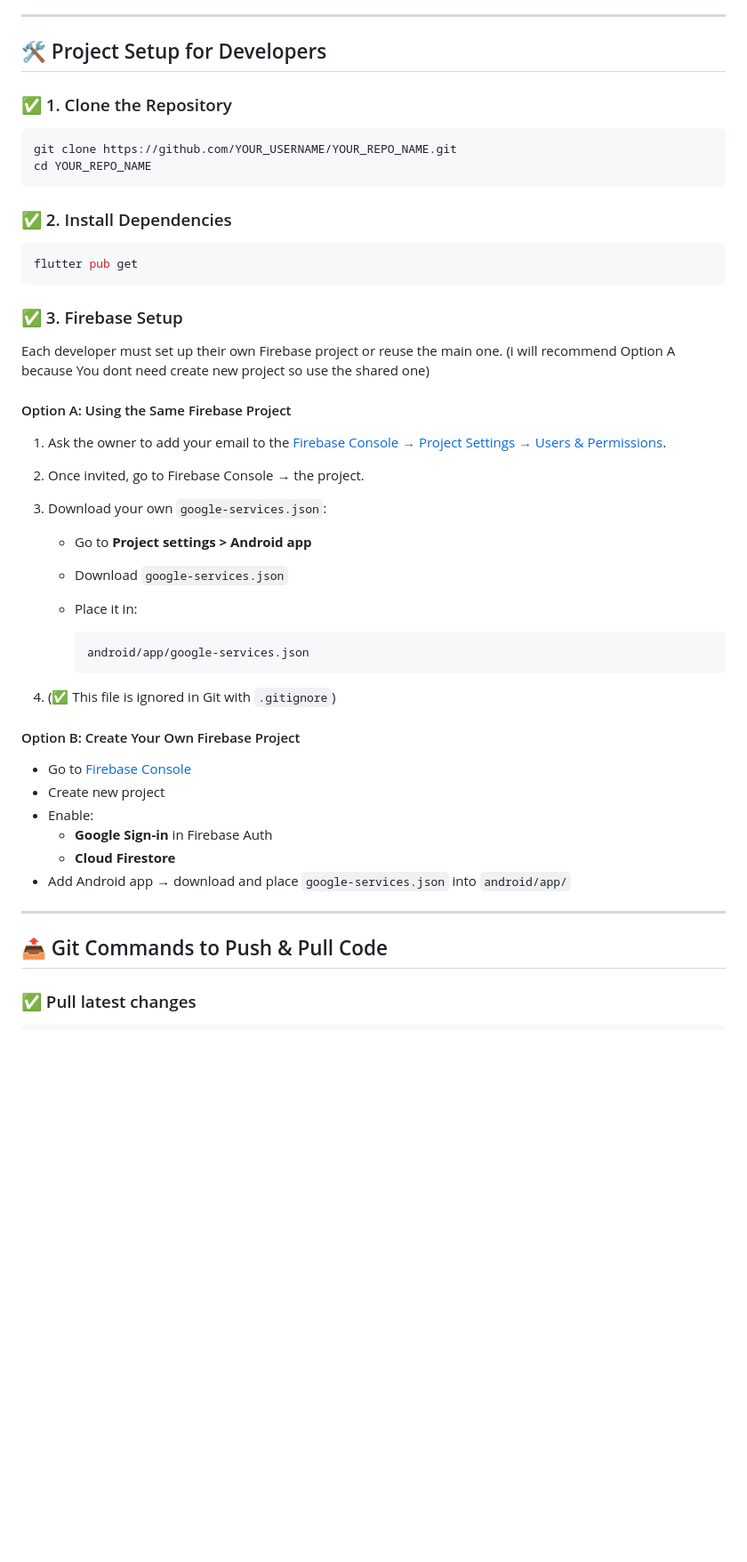
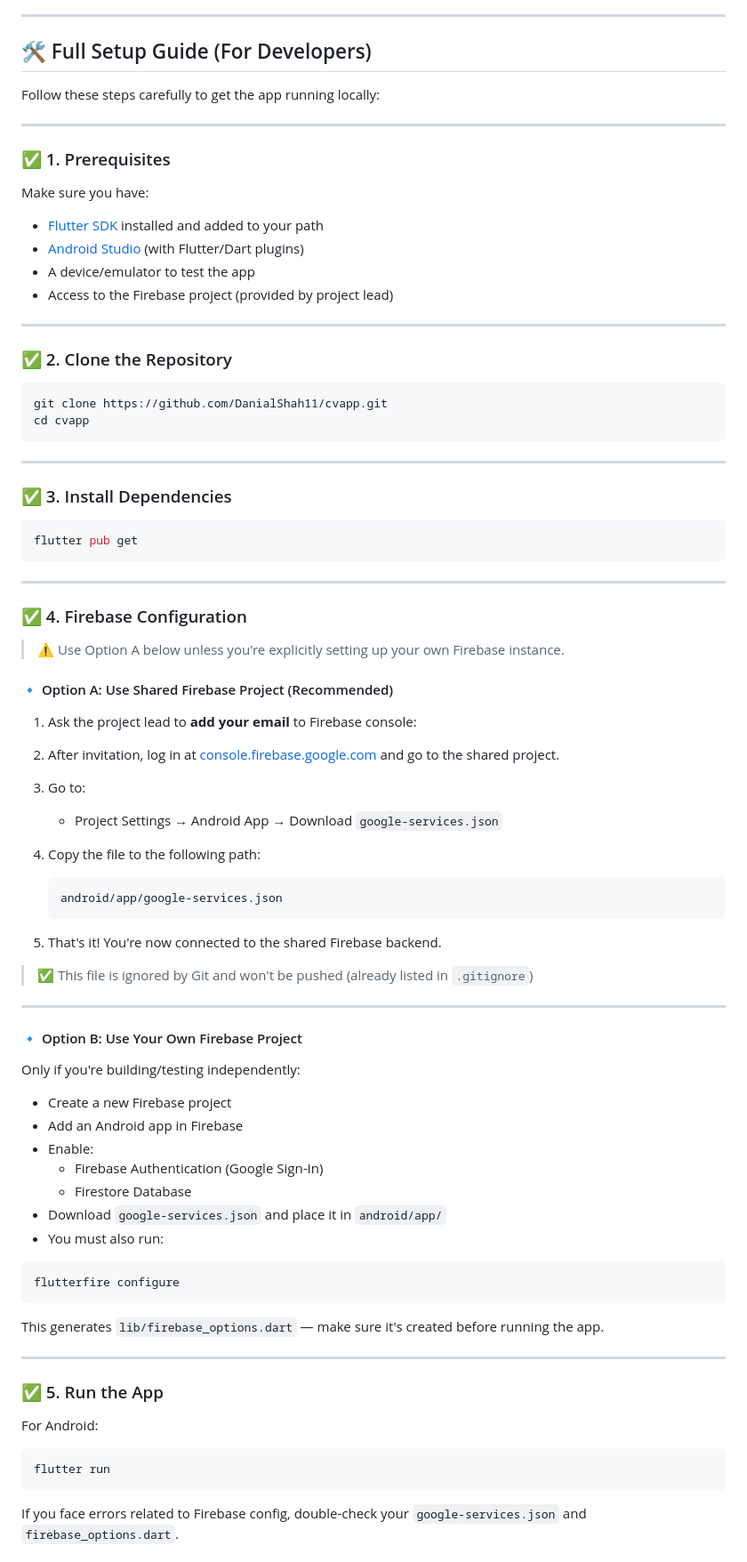
Before and after one commit to gowithflow110/My-CV-App, a Markdown page: README.md, the part around the change printed below. Shown: that part at 89% size. Drawn GitHub-style; blank space fills up the shorter version.

````diff
--- a/README.md
+++ b/README.md
@@ -16,51 +16,89 @@ This app allows users to **generate professional CVs using voice input**. With A
 
 ---
 
-## 🛠️ Project Setup for Developers
+## 🛠️ Full Setup Guide (For Developers)
 
-### ✅ 1. Clone the Repository
+Follow these steps carefully to get the app running locally:
+
+---
+
+### ✅ 1. Prerequisites
+
+Make sure you have:
+
+- [Flutter SDK](https://docs.flutter.dev/get-started/install) installed and added to your path
+- [Android Studio](https://developer.android.com/studio) (with Flutter/Dart plugins)
+- A device/emulator to test the app
+- Access to the Firebase project (provided by project lead)
+
+---
+
+### ✅ 2. Clone the Repository
 
 ```bash
-git clone https://github.com/YOUR_USERNAME/YOUR_REPO_NAME.git
-cd YOUR_REPO_NAME
+git clone https://github.com/DanialShah11/cvapp.git
+cd cvapp
 ```
 
-### ✅ 2. Install Dependencies
+---
+
+### ✅ 3. Install Dependencies
 
 ```bash
 flutter pub get
 ```
 
-### ✅ 3. Firebase Setup
+---
 
-Each developer must set up their own Firebase project or reuse the main one. (i will recommend Option A because You dont need create new project so use the shared one)
+### ✅ 4. Firebase Configuration
 
-#### Option A: Using the Same Firebase Project
+> ⚠️ Use Option A below unless you're explicitly setting up your own Firebase instance.
 
-1. Ask the owner to add your email to the [Firebase Console → Project Settings → Users & Permissions](https://console.firebase.google.com/).
-2. Once invited, go to Firebase Console → the project.
-3. Download your own `google-services.json`:
-   - Go to **Project settings > Android app**
-   - Download `google-services.json`
-   - Place it in:
+#### 🔹 Option A: Use Shared Firebase Project (Recommended)
 
-     ```
-     android/app/google-services.json
-     ```
+1. Ask the project lead to **add your email** to Firebase console:
+2. After invitation, log in at [console.firebase.google.com](https://console.firebase.google.com) and go to the shared project.
+3. Go to:
+   - Project Settings → Android App → Download `google-services.json`
+4. Copy the file to the following path:
 
-4. (✅ This file is ignored in Git with `.gitignore`)
+   ```
+   android/app/google-services.json
+   ```
 
-#### Option B: Create Your Own Firebase Project
+5. That's it! You're now connected to the shared Firebase backend.
 
-- Go to [Firebase Console](https://console.firebase.google.com/)
-- Create new project
-- Enable:
-  - **Google Sign-in** in Firebase Auth
-  - **Cloud Firestore**
-- Add Android app → download and place `google-services.json` into `android/app/`
+> ✅ This file is ignored by Git and won't be pushed (already listed in `.gitignore`)
 
 ---
 
-## 📤 Git Commands to Push & Pull Code
+#### 🔹 Option B: Use Your Own Firebase Project
 
-### ✅ Pull latest changes
+Only if you're building/testing independently:
+
+- Create a new Firebase project
+- Add an Android app in Firebase
+- Enable:
+  - Firebase Authentication (Google Sign-In)
+  - Firestore Database
+- Download `google-services.json` and place it in `android/app/`
+- You must also run:
+
+```bash
+flutterfire configure
+```
+
+This generates `lib/firebase_options.dart` — make sure it's created before running the app.
+
+---
+
+### ✅ 5. Run the App
+
+For Android:
+
+```bash
+flutter run
+```
+
+If you face errors related to Firebase config, double-check your `google-services.json` and `firebase_options.dart`.
+
````
Also changed, not shown: other parts of README.md (+33 -11 lines).
